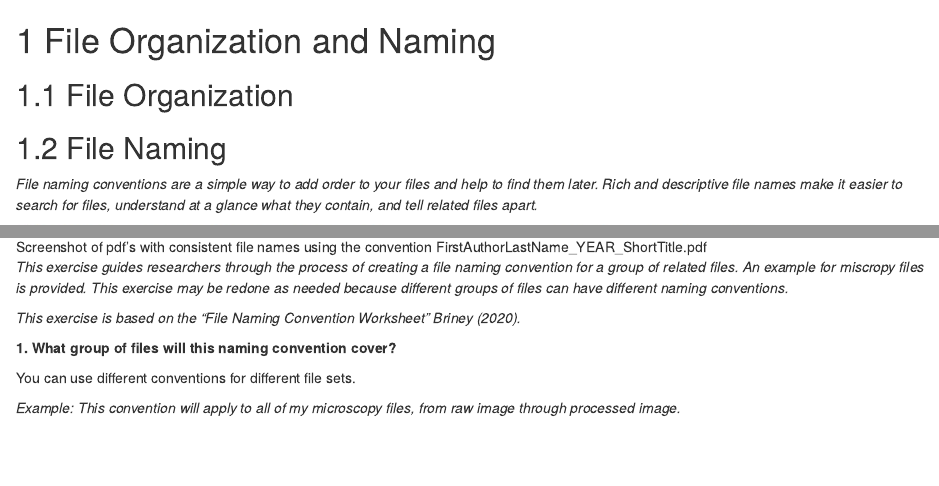
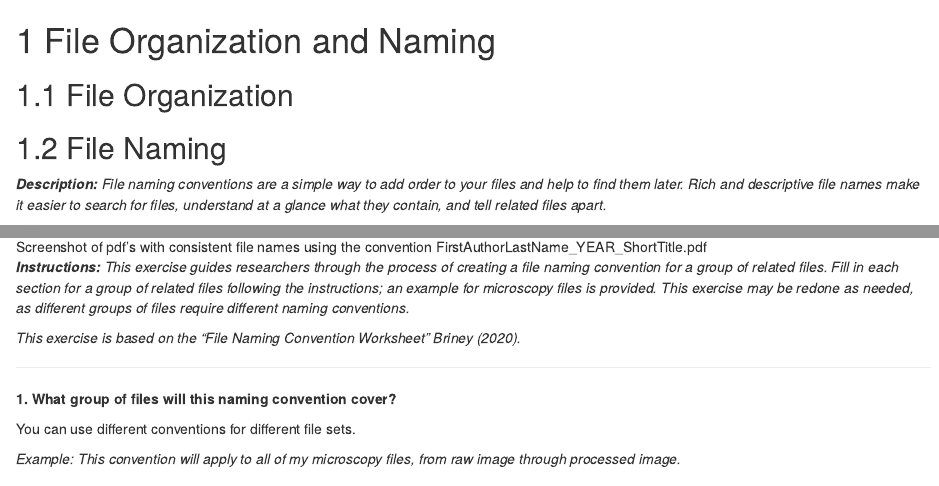
Before and after one commit to caltechlibrary/RDMworkbook, an R Markdown document (03-files.Rmd): the page in a window 1100 px wide, from its top, and a second part further down, joined at a grey line. Rendered offline with R 4.5, knitr and Pandoc, with nearby package versions; drawn as R Markdown's standard HTML page in place of the format the file asks for.

Commit message:
Reformatted description and instructions for exercises.

```diff
--- a/03-files.Rmd
+++ b/03-files.Rmd
@@ -5,13 +5,15 @@
 
 ## File Naming {#file-naming}
 
-*File naming conventions are a simple way to add order to your files and help to find them later. Rich and descriptive file names make it easier to search for files, understand at a glance what they contain, and tell related files apart.*
+***Description:*** *File naming conventions are a simple way to add order to your files and help to find them later. Rich and descriptive file names make it easier to search for files, understand at a glance what they contain, and tell related files apart.*
 
 ![Screenshot of pdf's with consistent file names using the convention FirstAuthorLastName_YEAR_ShortTitle.pdf](images/03_FileNaming.jpg)
 
-*This exercise guides researchers through the process of creating a file naming convention for a group of related files. An example for miscropy files is provided. This exercise may be redone as needed because different groups of files can have different naming conventions.*
+***Instructions:*** *This exercise guides researchers through the process of creating a file naming convention for a group of related files. Fill in each section for a group of related files following the instructions; an example for microscopy files is provided. This exercise may be redone as needed, as different groups of files require different naming conventions.*
 
 *This exercise is based on the "File Naming Convention Worksheet" @briney_file_2020.*
+
+---
 
 **1. What group of files will this naming convention cover?**
 
```
